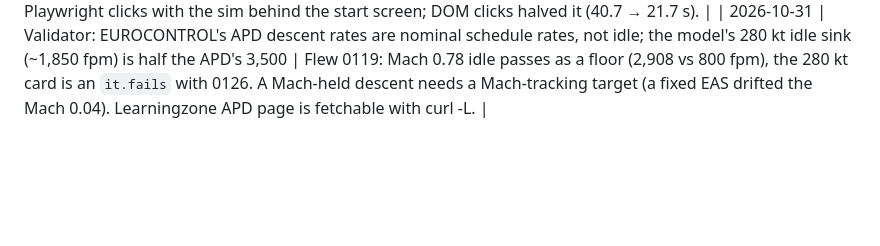
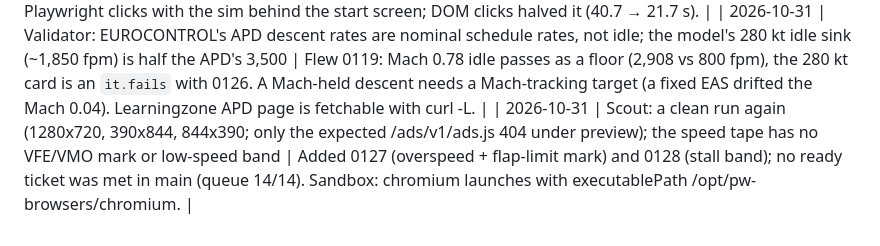
Before and after one commit to mutaaf/openaero-dfw, a Markdown page: docs/LESSONS.md, the part around the change. GitHub-like rendering; blank space fills up the shorter version.

```diff
--- a/docs/LESSONS.md
+++ b/docs/LESSONS.md
@@ -130,3 +130,4 @@ you learn something a future run must not re-learn; prune rows that no longer ap
 | 2026-10-31 | **A picture next to a score must draw the score's own numbers, and a phone held sideways in Safari is ~340 px tall, not 390.** | 0088 first shaded the FAA touchdown zone (3,000 ft) green beside a "Touchdown zone" factor that scores full marks only at 150-600 m, so 880 m sat in the green with a 44 (physics panel). It also drew a displaced threshold's pavement as grass, though the dead-stick grade counts it as runway. The band is now landing.js `ZONE_FULL_M`, which the curve uses too, and the aim point is airports.js `AIM_POINT_M`, where the 3D runway paints it. The device panel found the card's buttons half under its edge at 844x340 with a full card. That was mostly older than 0088 (filed 0125), but the e2e only ever checked 844x390. Import the grader's constants into the picture, and measure a card at Safari's real landscape height. |
 | 2026-10-31 | **A locator screenshot of the canvas includes every DOM panel over it: a "noise floor" pixel diff measures the HUD text too.** | Main went red on 2c7f408 (#138 changed nothing near it): surfaces.spec's "same stick twice" frames differed by ~80 sampled pixels against 0-13 measured, failing 1 run in 4 here. The diff sat in the top bar, not the night sky: `sim.aoaDeg.toFixed(1)` printed "-0.0°" for a parked airplane's tiny negative AoA, and the minus sign flicking on and off shifted the whole right-aligned line. Fixed the readout (hudLayout.js fixed1), not the threshold; CI then still read 162 from other live text (the METAR's age, speeds, the HUD canvas), so the spec now shoots the 3D scene alone (`screenshot({ style })` hiding everything but #simCanvas): still 2-8, moved ~305. Before blaming a pixel spec on time of day, map where the changed pixels are. The same run timed out runwayFacts' every-mission loop at 60 s: ~40 Playwright clicks with the sim behind the start screen; DOM clicks halved it (40.7 → 21.7 s). |
 | 2026-10-31 | Validator: EUROCONTROL's APD descent rates are nominal schedule rates, not idle; the model's 280 kt idle sink (~1,850 fpm) is half the APD's 3,500 | Flew 0119: Mach 0.78 idle passes as a floor (2,908 vs 800 fpm), the 280 kt card is an `it.fails` with 0126. A Mach-held descent needs a Mach-tracking target (a fixed EAS drifted the Mach 0.04). Learningzone APD page is fetchable with curl -L. |
+| 2026-10-31 | Scout: a clean run again (1280x720, 390x844, 844x390; only the expected /ads/v1/ads.js 404 under preview); the speed tape has no VFE/VMO mark or low-speed band | Added 0127 (overspeed + flap-limit mark) and 0128 (stall band); no ready ticket was met in main (queue 14/14). Sandbox: chromium launches with executablePath /opt/pw-browsers/chromium. |
```
Also changed, not shown: docs/backlog/0127-speed-limit-warnings-vfe-vmo.md (added, +58 -0 lines), docs/backlog/0128-stall-margin-band-on-speed-tape.md (added, +48 -0 lines).
